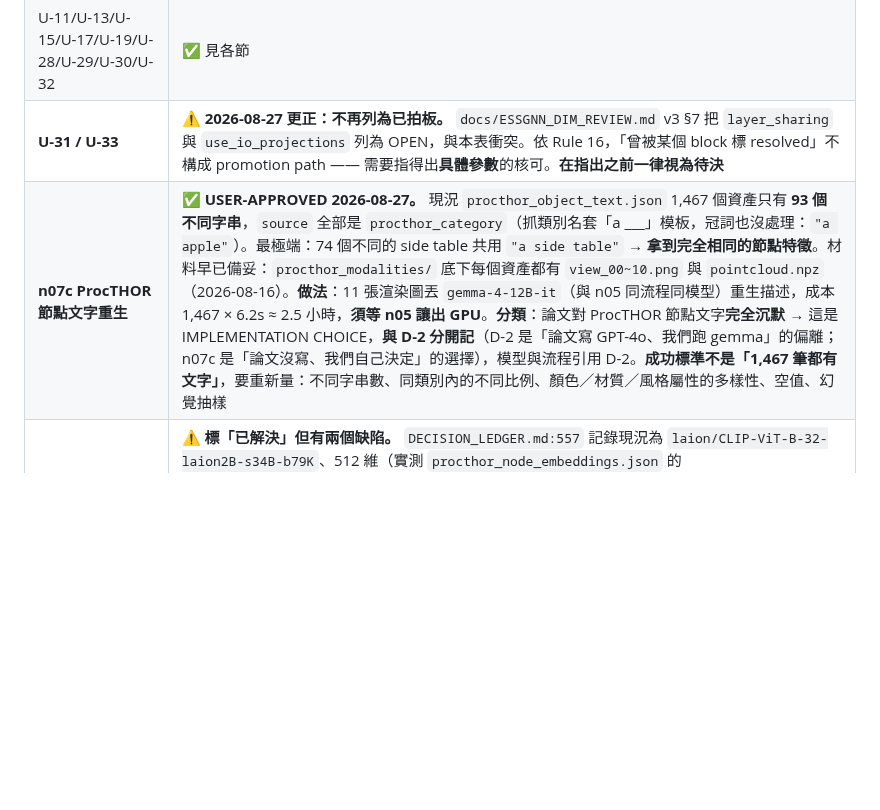
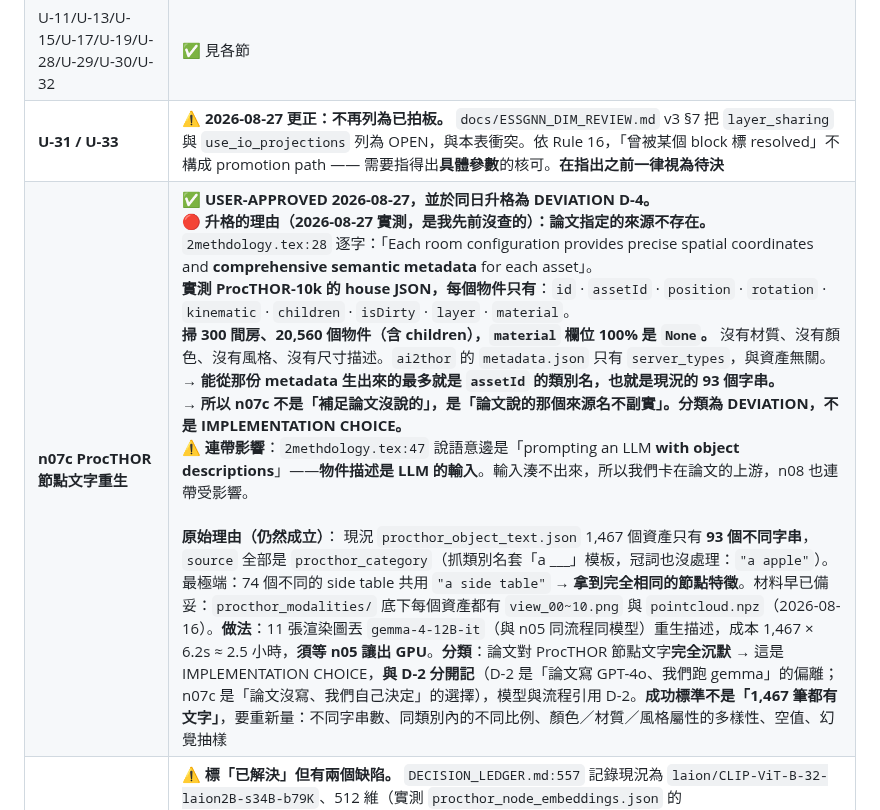
Before and after one commit to Kyzen5128/MetaFindV1, a Markdown page: docs/METAFIND_NOTEBOOK.md, the part around the change. GitHub-like rendering; blank space fills up the shorter version.

Commit message:
NOTEBOOK: n07c becomes a deviation, because the source the paper names is empty
Kyzen asked what the paper says here, remembering something about LLM
generation. He remembered correctly and the memory pointed somewhere I had not
looked.

The paper's two LLM mentions are both about edges:
`2methdology.tex:28` prompts an LLM on object pairs, and `:47` prompts it "with
object descriptions to produce natural language relation sentences". Object
descriptions are the LLM's *input*, not its output. For where those descriptions
come from, `:28` says each ProcTHOR room "provides precise spatial coordinates
and comprehensive semantic metadata for each asset".

Measured: it does not. A ProcTHOR-10k object carries `id`, `assetId`,
`position`, `rotation`, `kinematic`, `children`, `isDirty`, `layer`, and
`material` -- and across 300 houses and 20,560 objects including children,
`material` is `None` every single time. No colour, no style, no dimensions.
`ai2thor`'s `metadata.json` holds only `server_types`. The most that metadata
can yield is the category name off the `assetId`, which is exactly the 93
strings we already have.

That changes what n07c is. It was filed as an IMPLEMENTATION CHOICE covering a
paper silence; it is a DEVIATION, because the paper is not silent -- it names a
source, and the source is empty. D-4.

It also puts us upstream of the paper's own pipeline rather than downstream of
it: the semantic edges at `:47` need object descriptions as input, so n08
inherits the same gap. Recorded, since nothing else in the notebook connected
those two.

Co-Authored-By: Claude Opus 5 <noreply@anthropic.com>

```diff
--- a/docs/METAFIND_NOTEBOOK.md
+++ b/docs/METAFIND_NOTEBOOK.md
@@ -886,7 +886,7 @@ upstream/OpenShape/src/train.py:66-73     同一形狀，labels = arange(batch)
 | U-08 全系列（Stage 2 樣本構造） | ✅ 見 §4.2 |
 | U-11/U-13/U-15/U-17/U-19/U-28/U-29/U-30/U-32 | ✅ 見各節 |
 | **U-31 / U-33** | **⚠ 2026-08-27 更正：不再列為已拍板。** `docs/ESSGNN_DIM_REVIEW.md` v3 §7 把 `layer_sharing` 與 `use_io_projections` 列為 OPEN，與本表衝突。依 Rule 16，「曾被某個 block 標 resolved」不構成 promotion path —— 需要指得出**具體參數**的核可。**在指出之前一律視為待決** |
-| **n07c ProcTHOR 節點文字重生** | ✅ **USER-APPROVED 2026-08-27。** 現況 `procthor_object_text.json` 1,467 個資產只有 **93 個不同字串**，`source` 全部是 `procthor_category`（抓類別名套「a ___」模板，冠詞也沒處理：`"a apple"`）。最極端：74 個不同的 side table 共用 `"a side table"` → **拿到完全相同的節點特徵**。材料早已備妥：`procthor_modalities/` 底下每個資產都有 `view_00~10.png` 與 `pointcloud.npz`（2026-08-16）。**做法**：11 張渲染圖丟 `gemma-4-12B-it`（與 n05 同流程同模型）重生描述，成本 1,467 × 6.2s ≈ 2.5 小時，**須等 n05 讓出 GPU**。**分類**：論文對 ProcTHOR 節點文字**完全沉默** → 這是 IMPLEMENTATION CHOICE，**與 D-2 分開記**（D-2 是「論文寫 GPT-4o、我們跑 gemma」的偏離；n07c 是「論文沒寫、我們自己決定」的選擇），模型與流程引用 D-2。**成功標準不是「1,467 筆都有文字」**，要重新量：不同字串數、同類別內的不同比例、顏色／材質／風格屬性的多樣性、空值、幻覺抽樣 |
+| **n07c ProcTHOR 節點文字重生** | ✅ **USER-APPROVED 2026-08-27，並於同日升格為 DEVIATION D-4。**<br>🔴 **升格的理由（2026-08-27 實測，是我先前沒查的）：論文指定的來源不存在。**<br>`2methdology.tex:28` 逐字：「Each room configuration provides precise spatial coordinates and **comprehensive semantic metadata** for each asset」。<br>**實測 ProcTHOR-10k 的 house JSON，每個物件只有**：`id` · `assetId` · `position` · `rotation` · `kinematic` · `children` · `isDirty` · `layer` · `material`。<br>**掃 300 間房、20,560 個物件（含 children），`material` 欄位 100% 是 `None`。** 沒有材質、沒有顏色、沒有風格、沒有尺寸描述。`ai2thor` 的 `metadata.json` 只有 `server_types`，與資產無關。<br>→ **能從那份 metadata 生出來的最多就是 `assetId` 的類別名，也就是現況的 93 個字串。**<br>→ **所以 n07c 不是「補足論文沒說的」，是「論文說的那個來源名不副實」。分類為 DEVIATION，不是 IMPLEMENTATION CHOICE。**<br>⚠ **連帶影響**：`2methdology.tex:47` 說語意邊是「prompting an LLM **with object descriptions**」——**物件描述是 LLM 的輸入**。輸入湊不出來，所以我們卡在論文的上游，n08 也連帶受影響。<br><br>**原始理由（仍然成立）**： 現況 `procthor_object_text.json` 1,467 個資產只有 **93 個不同字串**，`source` 全部是 `procthor_category`（抓類別名套「a ___」模板，冠詞也沒處理：`"a apple"`）。最極端：74 個不同的 side table 共用 `"a side table"` → **拿到完全相同的節點特徵**。材料早已備妥：`procthor_modalities/` 底下每個資產都有 `view_00~10.png` 與 `pointcloud.npz`（2026-08-16）。**做法**：11 張渲染圖丟 `gemma-4-12B-it`（與 n05 同流程同模型）重生描述，成本 1,467 × 6.2s ≈ 2.5 小時，**須等 n05 讓出 GPU**。**分類**：論文對 ProcTHOR 節點文字**完全沉默** → 這是 IMPLEMENTATION CHOICE，**與 D-2 分開記**（D-2 是「論文寫 GPT-4o、我們跑 gemma」的偏離；n07c 是「論文沒寫、我們自己決定」的選擇），模型與流程引用 D-2。**成功標準不是「1,467 筆都有文字」**，要重新量：不同字串數、同類別內的不同比例、顏色／材質／風格屬性的多樣性、空值、幻覺抽樣 |
 | **U-20（ESSGNN 節點文字編碼器）** | **⚠ 標「已解決」但有兩個缺陷。** `DECISION_LEDGER.md:557` 記錄現況為 `laion/CLIP-ViT-B-32-laion2B-s34B-b79K`、512 維（實測 `procthor_node_embeddings.json` 的 `text_encoder_version` 相符）。**缺陷一**：它是十個 RESOLVED 條目中**唯一 `decided_by` 沒有 USER 的**（`DECISION_LEDGER.md:564`）。**缺陷二**：ESSGNN Engineer 2026-08-22 證明它的理由被程式碼推翻（`:585`）—— 原理由稱「共用編碼器才能共用語意空間」，但 `essgnn.py:456` 的 `use_io_projections` 已把 `t_i` 投影成學出來的 128 維，`:471` 的 `e_ij` 則原始 512 維進入，**兩者本來就不在同一空間**。**待 Kyzen 裁決** |
 
 **（2026-08-27）注意**：Stage 1 骨幹是 ViT-bigG-14 / 1280 維（`ulip_backbone.py:90`），
```
